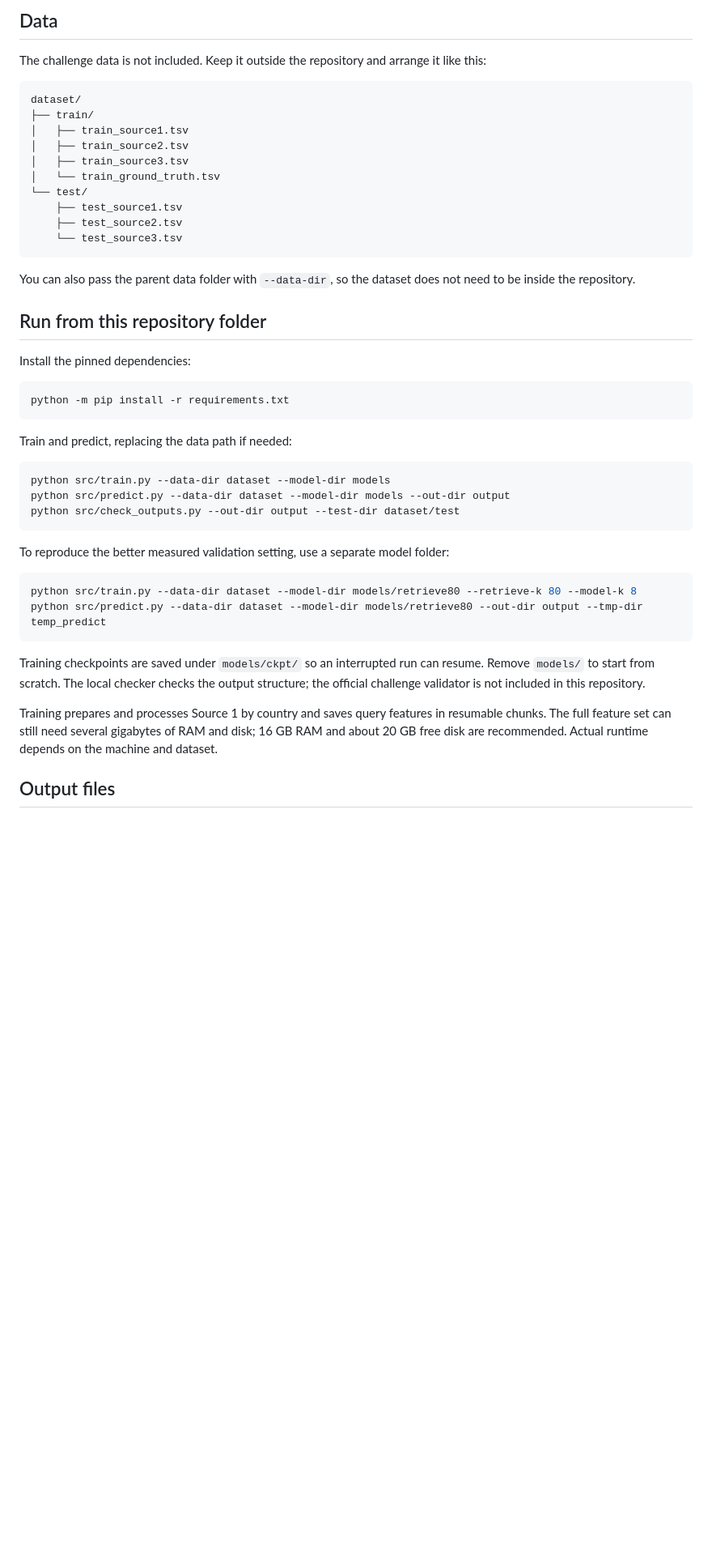
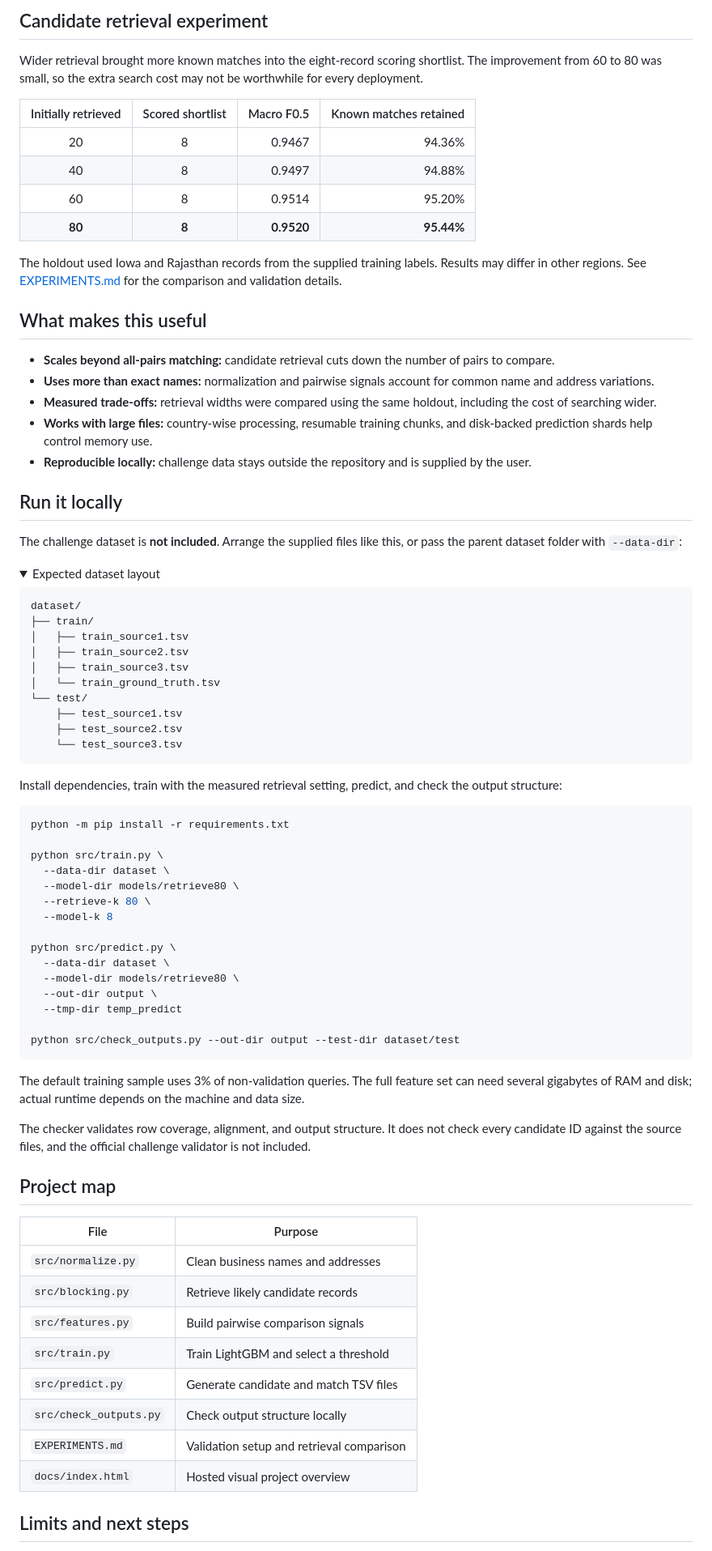
Before and after one commit to yakshini12/business-entity-resolution, a Markdown page: README.md, the part around one of its changes. Shown at 81% size. Drawn GitHub-style; folded sections open; blank space fills up the shorter version.

Commit message:
Refresh project README with visual overview

````diff
--- a/README.md
+++ b/README.md
@@ -34,8 +56,32 @@ docs/index.html        Static portfolio project page
 ```
 
-## Data
+## Candidate retrieval experiment
 
-The challenge data is not included. Keep it outside the repository and arrange it like this:
+Wider retrieval brought more known matches into the eight-record scoring shortlist. The improvement from 60 to 80 was small, so the extra search cost may not be worthwhile for every deployment.
+
+| Initially retrieved | Scored shortlist | Macro F0.5 | Known matches retained |
+|:--:|:--:|--:|--:|
+| 20 | 8 | 0.9467 | 94.36% |
+| 40 | 8 | 0.9497 | 94.88% |
+| 60 | 8 | 0.9514 | 95.20% |
+| **80** | **8** | **0.9520** | **95.44%** |
+
+The holdout used Iowa and Rajasthan records from the supplied training labels. Results may differ in other regions. See [EXPERIMENTS.md](EXPERIMENTS.md) for the comparison and validation details.
+
+## What makes this useful
+
+- **Scales beyond all-pairs matching:** candidate retrieval cuts down the number of pairs to compare.
+- **Uses more than exact names:** normalization and pairwise signals account for common name and address variations.
+- **Measured trade-offs:** retrieval widths were compared using the same holdout, including the cost of searching wider.
+- **Works with large files:** country-wise processing, resumable training chunks, and disk-backed prediction shards help control memory use.
+- **Reproducible locally:** challenge data stays outside the repository and is supplied by the user.
+
+## Run it locally
+
+The challenge dataset is **not included**. Arrange the supplied files like this, or pass the parent dataset folder with `--data-dir`:
+
+<details>
+<summary>Expected dataset layout</summary>
 
 ```text
 dataset/
@@ -50,34 +96,44 @@ dataset/
     └── test_source3.tsv
 ```
 
-You can also pass the parent data folder with `--data-dir`, so the dataset does not need to be inside the repository.
+</details>
 
-## Run from this repository folder
-
-Install the pinned dependencies:
+Install dependencies, train with the measured retrieval setting, predict, and check the output structure:
 
 ```bash
 python -m pip install -r requirements.txt
-```
 
-Train and predict, replacing the data path if needed:
+python src/train.py \
+  --data-dir dataset \
+  --model-dir models/retrieve80 \
+  --retrieve-k 80 \
+  --model-k 8
 
-```bash
-python src/train.py --data-dir dataset --model-dir models
-python src/predict.py --data-dir dataset --model-dir models --out-dir output
+python src/predict.py \
+  --data-dir dataset \
+  --model-dir models/retrieve80 \
+  --out-dir output \
+  --tmp-dir temp_predict
+
 python src/check_outputs.py --out-dir output --test-dir dataset/test
 ```
 
-To reproduce the better measured validation setting, use a separate model folder:
+The default training sample uses 3% of non-validation queries. The full feature set can need several gigabytes of RAM and disk; actual runtime depends on the machine and data size.
 
-```bash
-python src/train.py --data-dir dataset --model-dir models/retrieve80 --retrieve-k 80 --model-k 8
-python src/predict.py --data-dir dataset --model-dir models/retrieve80 --out-dir output --tmp-dir temp_predict
-```
+The checker validates row coverage, alignment, and output structure. It does not check every candidate ID against the source files, and the official challenge validator is not included.
 
-Training checkpoints are saved under `models/ckpt/` so an interrupted run can resume. Remove `models/` to start from scratch. The local checker checks the output structure; the official challenge validator is not included in this repository.
+## Project map
 
-Training prepares and processes Source 1 by country and saves query features in resumable chunks. The full feature set can still need several gigabytes of RAM and disk; 16 GB RAM and about 20 GB free disk are recommended. Actual runtime depends on the machine and dataset.
+| File | Purpose |
+|---|---|
+| `src/normalize.py` | Clean business names and addresses |
+| `src/blocking.py` | Retrieve likely candidate records |
+| `src/features.py` | Build pairwise comparison signals |
+| `src/train.py` | Train LightGBM and select a threshold |
+| `src/predict.py` | Generate candidate and match TSV files |
+| `src/check_outputs.py` | Check output structure locally |
+| `EXPERIMENTS.md` | Validation setup and retrieval comparison |
+| `docs/index.html` | Hosted visual project overview |
 
-## Output files
+## Limits and next steps
 
````
Also changed, not shown: other parts of README.md (+58 -38 lines).
